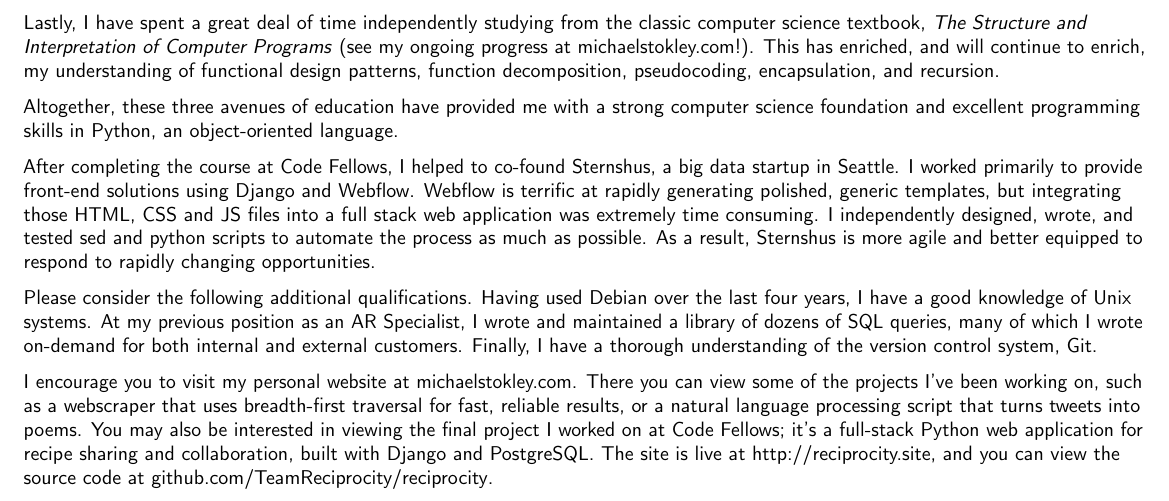
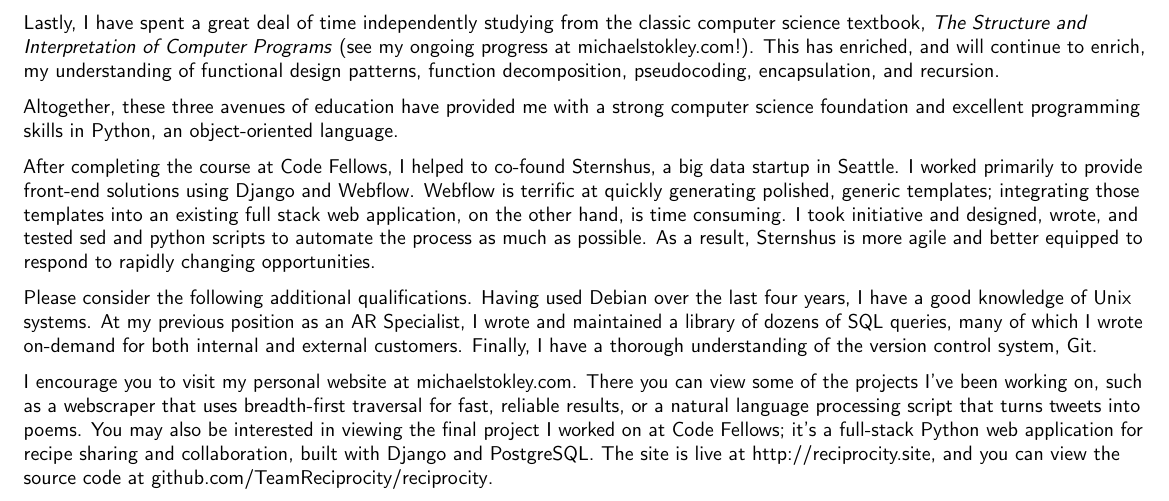
Before and after one commit to mastokley/dotfiles, a LaTeX CV (Michael Stokley Cover Letter.tex): part of the page, cut so that both start at the same text. Compiled offline with pdfLaTeX.

Commit message:
atomic commits

```diff
--- a/Michael Stokley Cover Letter.tex
+++ b/Michael Stokley Cover Letter.tex
@@ -80,12 +80,12 @@
 
 After completing the course at Code Fellows, I helped to co-found Sternshus, a
 big data startup in Seattle. I worked primarily to provide front-end solutions
-using Django and Webflow. Webflow is terrific at rapidly generating polished,
-generic templates, but integrating those HTML, CSS and JS files into a full
-stack web application was extremely time consuming. I independently designed,
-wrote, and tested sed and python scripts to automate the process as much as
-possible. As a result, Sternshus is more agile and better equipped to respond to
-rapidly changing opportunities.
+using Django and Webflow. Webflow is terrific at quickly generating polished,
+generic templates; integrating those templates into an existing full stack web
+application, on the other hand, is time consuming. I took initiative and
+designed, wrote, and tested sed and python scripts to automate the process as
+much as possible. As a result, Sternshus is more agile and better equipped to
+respond to rapidly changing opportunities.
 
 Please consider the following additional qualifications. Having used Debian over
 the last four years, I have a good knowledge of Unix systems. At my previous
```
Also changed, not shown: Michael Stokley Cover Letter.pdf.
